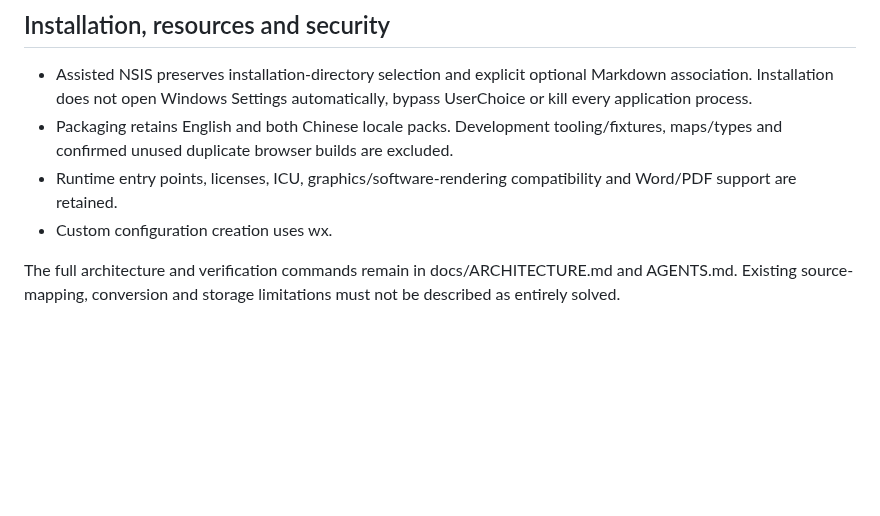
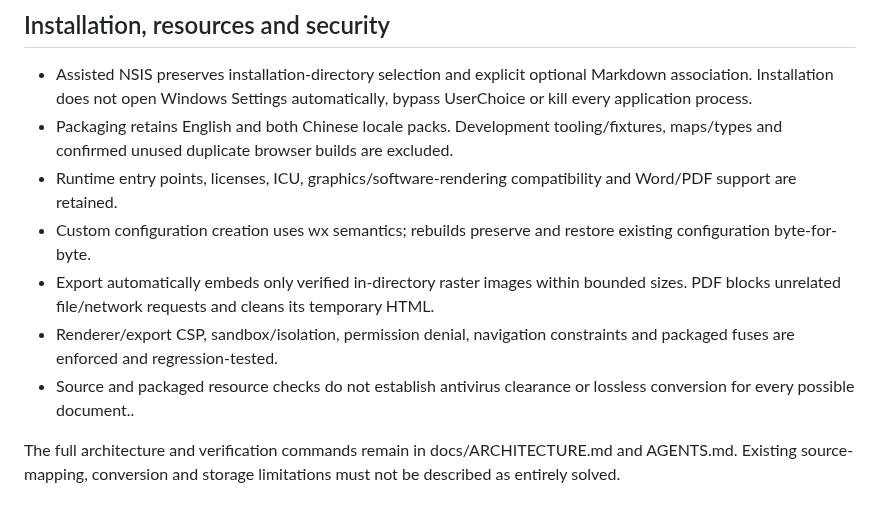
Before and after one commit to Harvey-Wang-922/Inkdown, a Markdown page: docs/PROJECT_STATE.md, the part around the change. Rendered like a GitHub page; blank space fills up the shorter version.

Commit message:
docs: record verified behavior and remaining limitations: docs/PROJECT_STATE.md (part 35)
Signed-off-by: “Harvey” <“harveyw0922@gmail.com”>

```diff
--- a/docs/PROJECT_STATE.md
+++ b/docs/PROJECT_STATE.md
@@ -43,6 +43,9 @@ This document records development state and limitations, not application version
 - Assisted NSIS preserves installation-directory selection and explicit optional Markdown association. Installation does not open Windows Settings automatically, bypass UserChoice or kill every application process.
 - Packaging retains English and both Chinese locale packs. Development tooling/fixtures, maps/types and confirmed unused duplicate browser builds are excluded.
 - Runtime entry points, licenses, ICU, graphics/software-rendering compatibility and Word/PDF support are retained.
-- Custom configuration creation uses wx.
+- Custom configuration creation uses wx semantics; rebuilds preserve and restore existing configuration byte-for-byte.
+- Export automatically embeds only verified in-directory raster images within bounded sizes. PDF blocks unrelated file/network requests and cleans its temporary HTML.
+- Renderer/export CSP, sandbox/isolation, permission denial, navigation constraints and packaged fuses are enforced and regression-tested.
+- Source and packaged resource checks do not establish antivirus clearance or lossless conversion for every possible document..
 
 The full architecture and verification commands remain in docs/ARCHITECTURE.md and AGENTS.md. Existing source-mapping, conversion and storage limitations must not be described as entirely solved.
```
